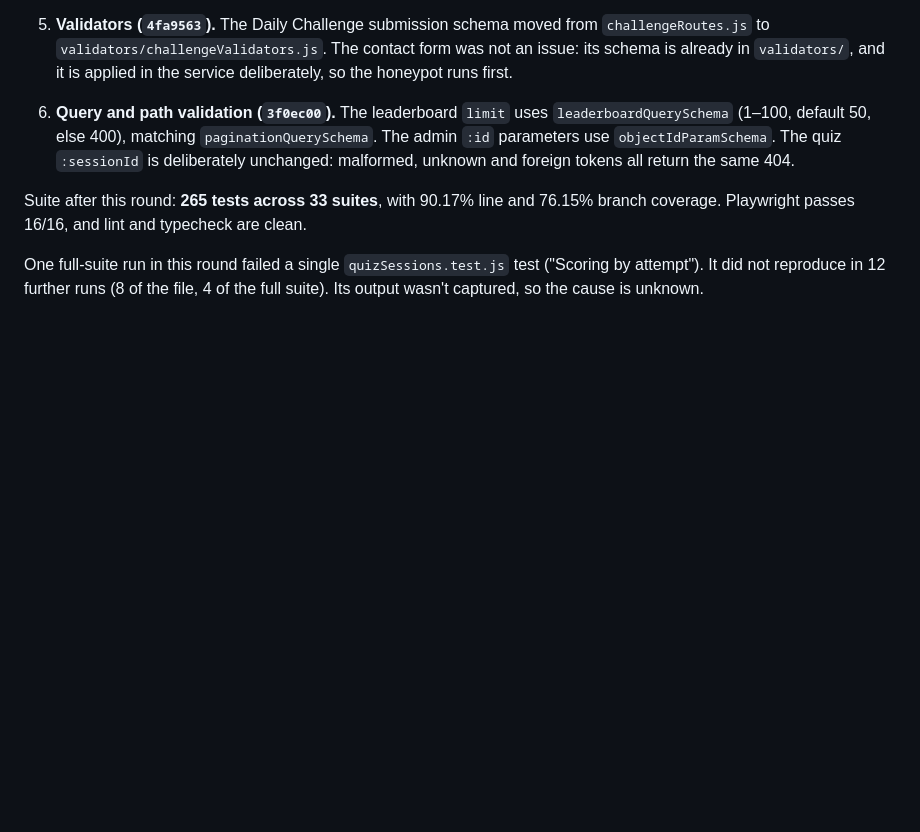
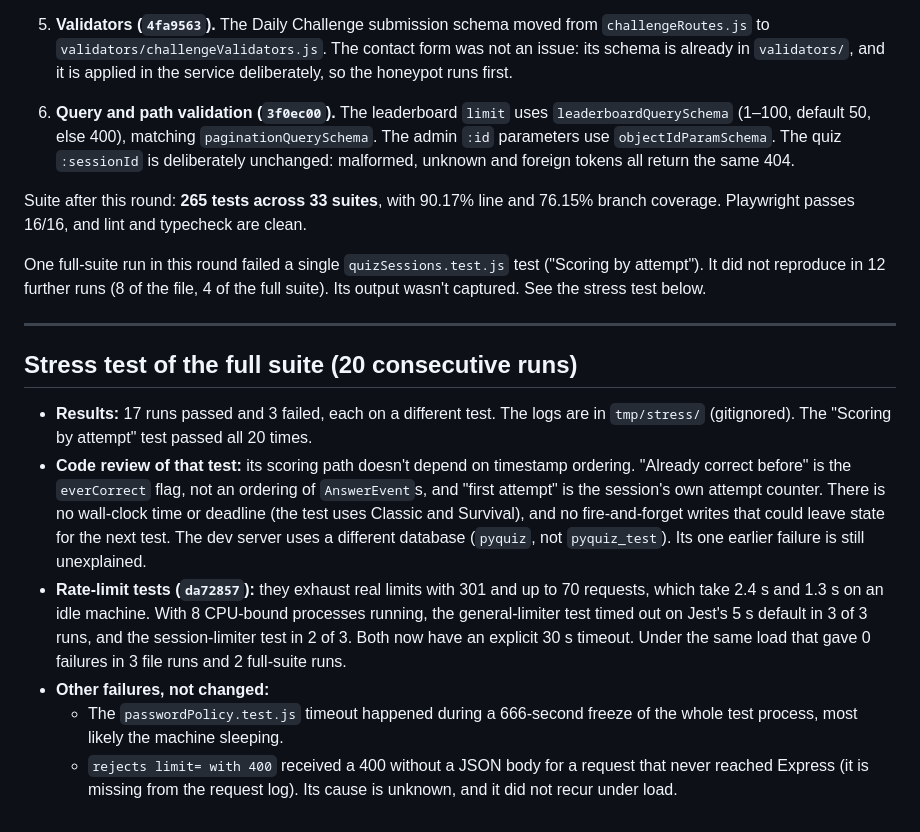
Before and after one commit to HaykuhiMk/PyQuiz, a Markdown page: docs/AUDIT.md, the part around the change. Rendered like a GitHub page; blank space fills up the shorter version.

```diff
--- a/docs/AUDIT.md
+++ b/docs/AUDIT.md
@@ -1490,4 +1490,28 @@ coverage. Playwright passes 16/16, and lint and typecheck are clean.
 
 One full-suite run in this round failed a single `quizSessions.test.js` test ("Scoring by attempt").
 It did not reproduce in 12 further runs (8 of the file, 4 of the full suite). Its output wasn't
-captured, so the cause is unknown.
+captured. See the stress test below.
+
+---
+
+## Stress test of the full suite (20 consecutive runs)
+
+- **Results:** 17 runs passed and 3 failed, each on a different test. The logs are in `tmp/stress/`
+  (gitignored). The "Scoring by attempt" test passed all 20 times.
+- **Code review of that test:** its scoring path doesn't depend on timestamp ordering.
+  "Already correct before" is the `everCorrect` flag, not an ordering of `AnswerEvent`s, and
+  "first attempt" is the session's own attempt counter. There is no wall-clock time or deadline
+  (the test uses Classic and Survival), and no fire-and-forget writes that could leave state for
+  the next test. The dev server uses a different database (`pyquiz`, not `pyquiz_test`). Its one
+  earlier failure is still unexplained.
+- **Rate-limit tests (`da72857`):** they exhaust real limits with 301 and up to 70 requests, which
+  take 2.4 s and 1.3 s on an idle machine. With 8 CPU-bound processes running, the general-limiter
+  test timed out on Jest's 5 s default in 3 of 3 runs, and the session-limiter test in 2 of 3. Both
+  now have an explicit 30 s timeout. Under the same load that gave 0 failures in 3 file runs and 2
+  full-suite runs.
+- **Other failures, not changed:**
+  - The `passwordPolicy.test.js` timeout happened during a 666-second freeze of the whole test
+    process, most likely the machine sleeping.
+  - `rejects limit= with 400` received a 400 without a JSON body for a request that never reached
+    Express (it is missing from the request log). Its cause is unknown, and it did not recur under
+    load.
```
Also changed, not shown: docs/FINAL_REPORT.md (+19 -8 lines).
